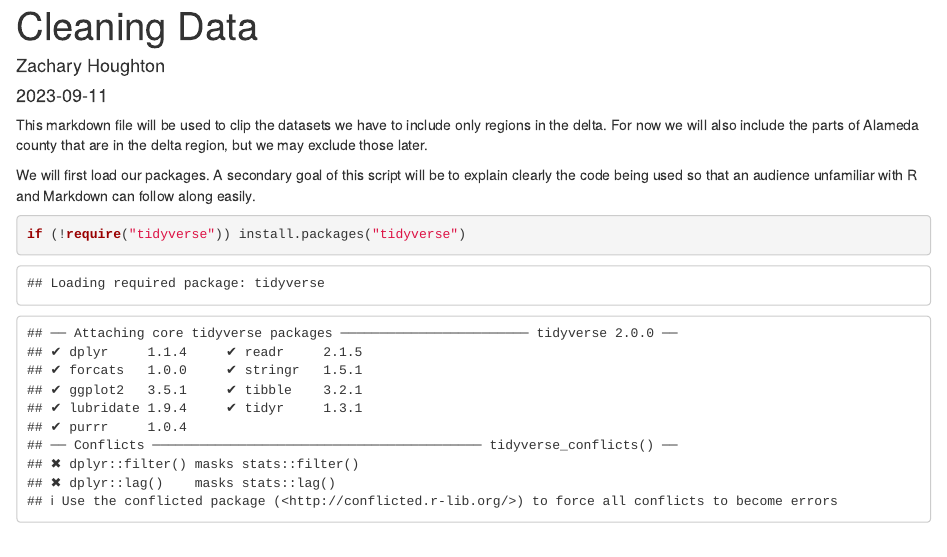
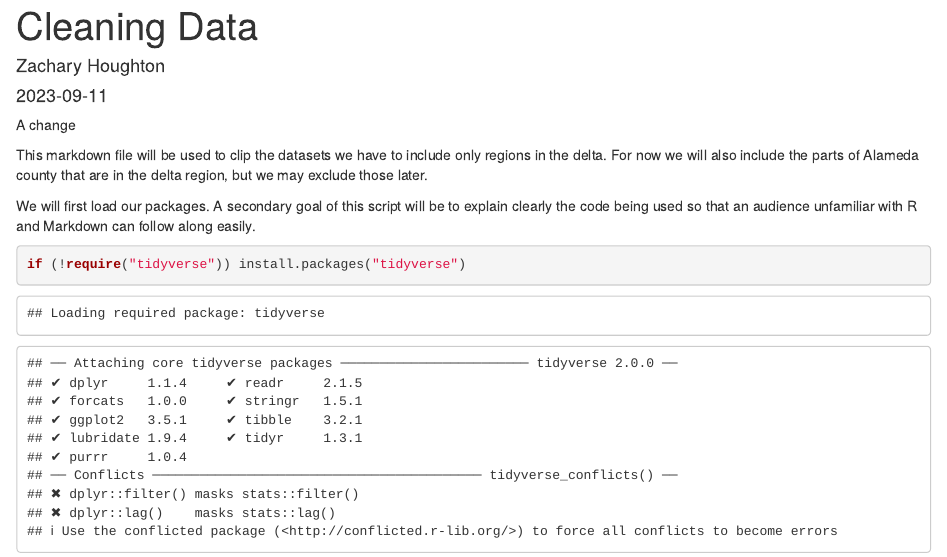
Before and after one commit to DPC-data/Delta-Socioeconomic-Indicators-Report, an R Markdown document (Analyses Scripts/Placeholder name for Zachs portion.Rmd): the page in a window 1100 px wide, from its top. Rendered offline with R 4.5, knitr and Pandoc, with nearby package versions; some code elsewhere in the file could not run offline.

Commit message:
This is an example committment.

````diff
--- a/Analyses Scripts/Placeholder name for Zachs portion.Rmd
+++ b/Analyses Scripts/Placeholder name for Zachs portion.Rmd
@@ -8,6 +8,8 @@ output: html_document
 ```{r setup, include=FALSE}
 knitr::opts_chunk$set(echo = TRUE)
 ```
+
+A change
 
 This markdown file will be used to clip the datasets we have to include only regions in the delta. For now we will also include the parts of Alameda county that are in the delta region, but we may exclude those later.
 
````
Also changed, not shown: Analyses Scripts/Placeholder name for Zachs portion.Rmd (1 more changed lines).
